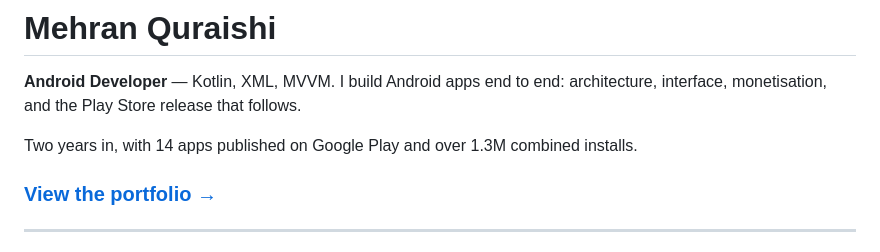
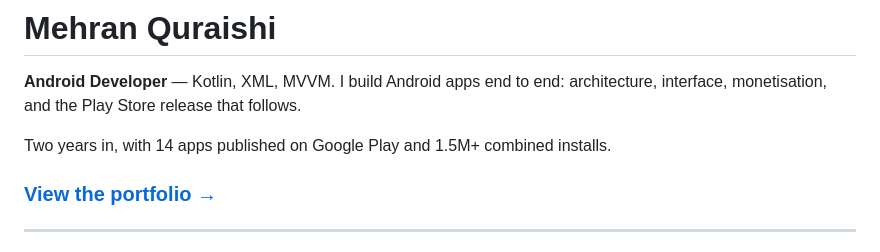
Before and after one commit to mehranquraishi/mehranquraishi.github.io, a Markdown page: README.md, the part around the change. GitHub-like rendering.

```diff
--- a/README.md
+++ b/README.md
@@ -3,7 +3,7 @@
 **Android Developer** — Kotlin, XML, MVVM. I build Android apps end to end: architecture,
 interface, monetisation, and the Play Store release that follows.
 
-Two years in, with 14 apps published on Google Play and over 1.3M combined installs.
+Two years in, with 14 apps published on Google Play and 1.5M+ combined installs.
 
 ### [View the portfolio →](https://mehranquraishi.github.io)
 
```
